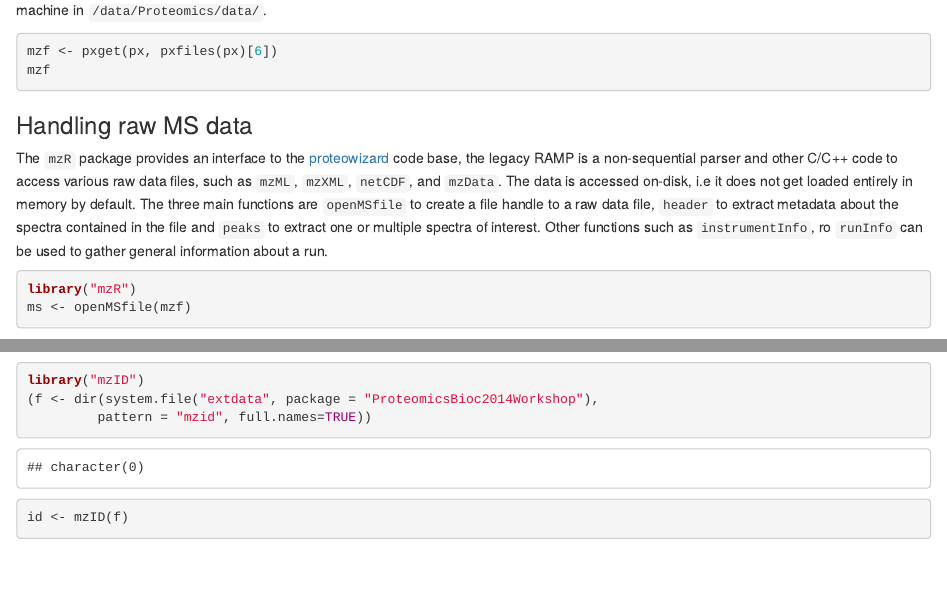
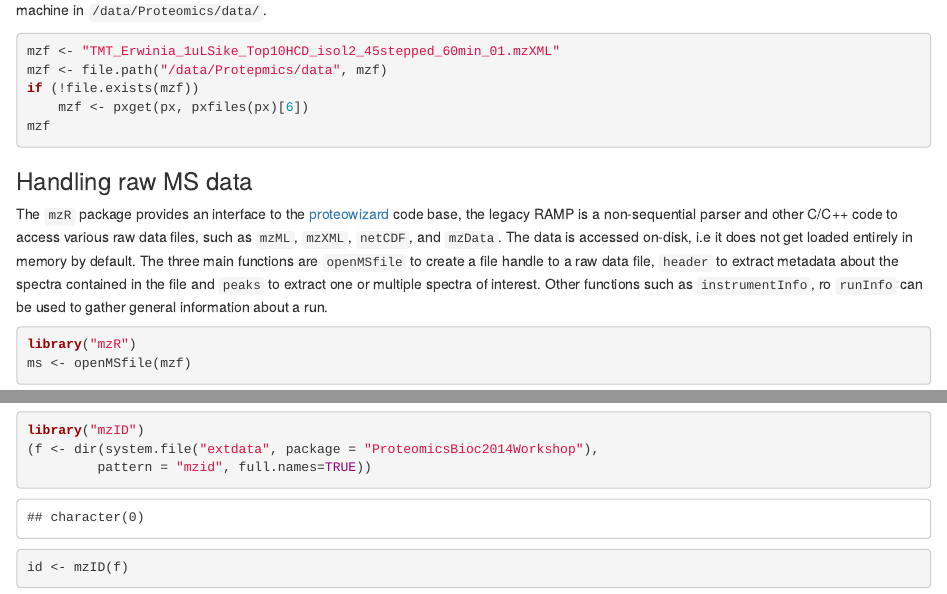
Before and after one commit to lgatto/ProteomicsBioc2014Workshop, an R Markdown document (vignettes/Bioc2014.Rmd): the page in a window 1100 px wide, from 1560 px down, and a second part further down, joined at a grey line. Rendered offline with R 4.5, knitr and Pandoc, with nearby package versions; some code elsewhere in the file could not run offline.

Commit message:
mzf file local or via rpx

````diff
--- a/vignettes/Bioc2014.Rmd
+++ b/vignettes/Bioc2014.Rmd
@@ -116,12 +116,11 @@ Data files can then be downloaded with the `pxget` function as
 illustrated below. Alternatively, the file is available on the
 workshop's Amazon virtual machine in `/data/Proteomics/data/`.
 
-```{r, mzf, echo=FALSE}
+```{r, pxget, eval = FALSE}
 mzf <- "TMT_Erwinia_1uLSike_Top10HCD_isol2_45stepped_60min_01.mzXML"
-```
-
-```{r, pxget, eval = FALSE}
-mzf <- pxget(px, pxfiles(px)[6])
+mzf <- file.path("/data/Protepmics/data", mzf)
+if (!file.exists(mzf))
+    mzf <- pxget(px, pxfiles(px)[6])
 mzf
 ```
 
````
